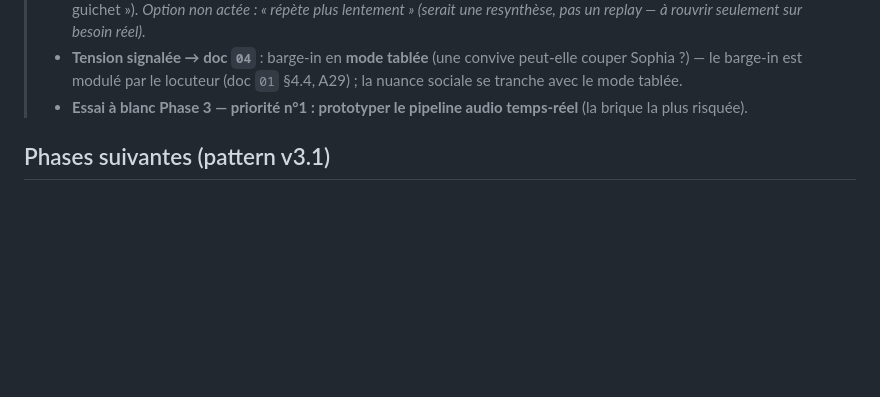
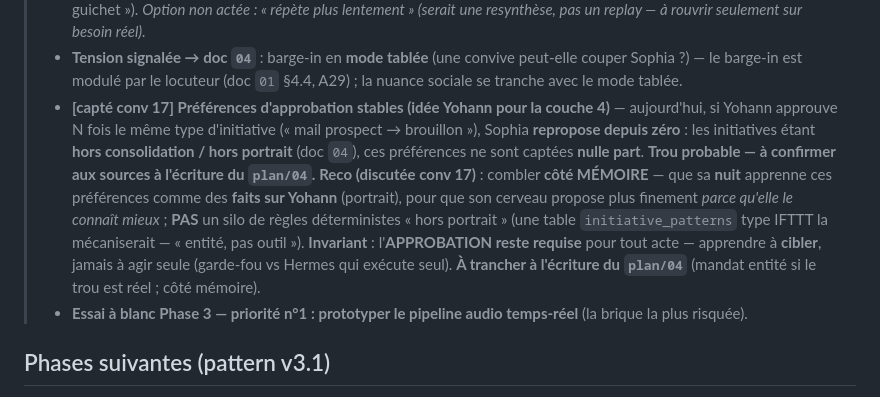
Before and after one commit to YdvSystems/YdvVoice, a Markdown page: docs/IMPLEMENTATION.md, the part around the change. Drawn GitHub-style; blank space fills up the shorter version.

Commit message:
[conv-17] Backlog — capte : preferences d'approbation stables (couche 4)
Idee Yohann pour la couche 4 : Sophia apprend les preferences d'approbation de Yohann pour mieux cibler ses propositions.
Trou probable — les initiatives etant hors consolidation/portrait (doc 04), ces preferences ne sont captees nulle part, le cerveau repropose de zero.
Reco discutee conv 17 : combler cote MEMOIRE (la nuit apprend ces preferences comme des faits sur Yohann, portrait), PAS un silo de regles deterministes (table initiative_patterns type IFTTT = mecanisation, « entite pas outil »).
Invariant : APPROBATION reste requise — cibler, jamais agir seule (garde-fou vs Hermes qui execute seul).
A trancher a l'ecriture du plan/04 (mandat entite si le trou est reel ; cote memoire).

```diff
--- a/docs/IMPLEMENTATION.md
+++ b/docs/IMPLEMENTATION.md
@@ -66,6 +66,7 @@ Audit mené dans l'**ordre des dépendances**, à partir de `docs/VISION.md`, en
 > - **✅ GRAVÉE conv 10 (doc `03`, disposition 6 « Le prénom ») — Convention de parole (décision Yohann, conv 8)** : Sophia emploie le **prénom « Yohann »** chaque fois que c'est cohérent (« Bonjour Yohann », « oui Yohann ? ») — symétrie de sa politesse à lui (« s'il te plaît » canonique). Gravée comme manière d'être dosée par elle, pas un tic mécanique.
 > - **Mode dictée universel (B4, conv 8 — doc `01` §3.1/§4.1)** : l'injection au curseur devient un **acte de dictée explicite** (« passe en dictée s'il te plaît », app au focus ; mode dev = cas particulier VS Code) — **supersède** l'« injection systématique » du cahier (tracé doc `01` §7). Fichiers/dossiers/documents = **travail de Sophia** (canal A1, « un seul guichet »). *Option non actée : « répète plus lentement » (serait une resynthèse, pas un replay — à rouvrir seulement sur besoin réel).*
 > - **Tension signalée → doc `04`** : barge-in en **mode tablée** (une convive peut-elle couper Sophia ?) — le barge-in est modulé par le locuteur (doc `01` §4.4, A29) ; la nuance sociale se tranche avec le mode tablée.
+> - **[capté conv 17] Préférences d'approbation stables (idée Yohann pour la couche 4)** — aujourd'hui, si Yohann approuve N fois le même type d'initiative (« mail prospect → brouillon »), Sophia **repropose depuis zéro** : les initiatives étant **hors consolidation / hors portrait** (doc `04`), ces préférences ne sont captées **nulle part**. **Trou probable — à confirmer aux sources à l'écriture du `plan/04`.** **Reco (discutée conv 17)** : combler **côté MÉMOIRE** — que sa **nuit** apprenne ces préférences comme des **faits sur Yohann** (portrait), pour que son cerveau propose plus finement *parce qu'elle le connaît mieux* ; **PAS** un silo de règles déterministes « hors portrait » (une table `initiative_patterns` type IFTTT la mécaniserait — « entité, pas outil »). **Invariant** : l'**APPROBATION reste requise** pour tout acte — apprendre à **cibler**, jamais à agir seule (garde-fou vs Hermes qui exécute seul). **À trancher à l'écriture du `plan/04`** (mandat entité si le trou est réel ; côté mémoire).
 > - **Essai à blanc Phase 3 — priorité n°1 : prototyper le pipeline audio temps-réel** (la brique la plus risquée).
 
 ## Phases suivantes (pattern v3.1)
```
